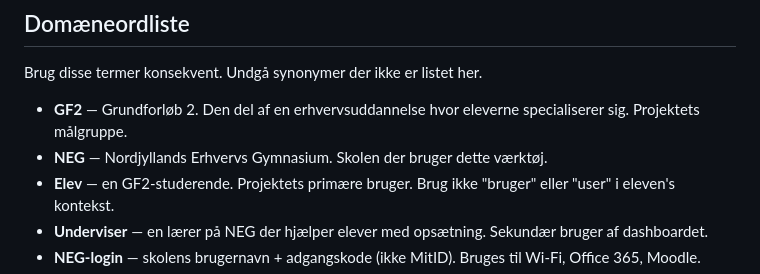
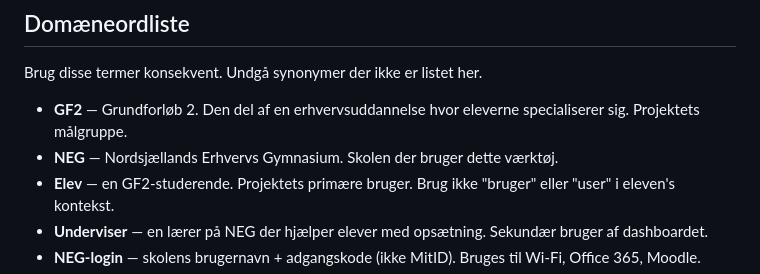
Before and after one commit to Tech-Pleex/Startup-project-2026, a Markdown page: CONTEXT.md, the part around the change. GitHub-like rendering.

Commit message:
spell check

```diff
--- a/CONTEXT.md
+++ b/CONTEXT.md
@@ -15,7 +15,7 @@ Projektet består af:
 Brug disse termer konsekvent. Undgå synonymer der ikke er listet her.
 
 - **GF2** — Grundforløb 2. Den del af en erhvervsuddannelse hvor eleverne specialiserer sig. Projektets målgruppe.
-- **NEG** — Nordjyllands Erhvervs Gymnasium. Skolen der bruger dette værktøj.
+- **NEG** — Nordsjællands Erhvervs Gymnasium. Skolen der bruger dette værktøj.
 - **Elev** — en GF2-studerende. Projektets primære bruger. Brug ikke "bruger" eller "user" i eleven's kontekst.
 - **Underviser** — en lærer på NEG der hjælper elever med opsætning. Sekundær bruger af dashboardet.
 - **NEG-login** — skolens brugernavn + adgangskode (ikke MitID). Bruges til Wi-Fi, Office 365, Moodle.
```
